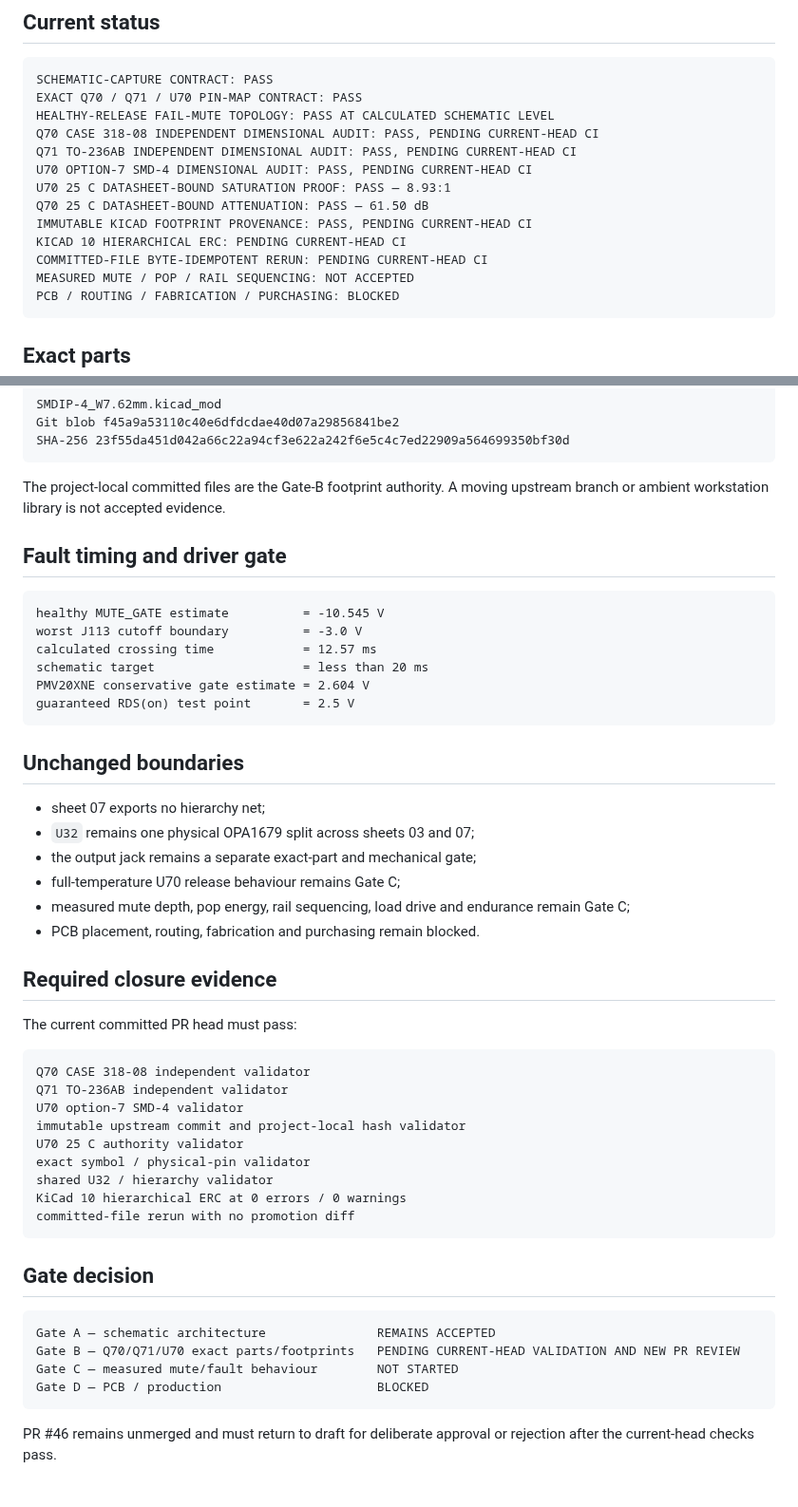
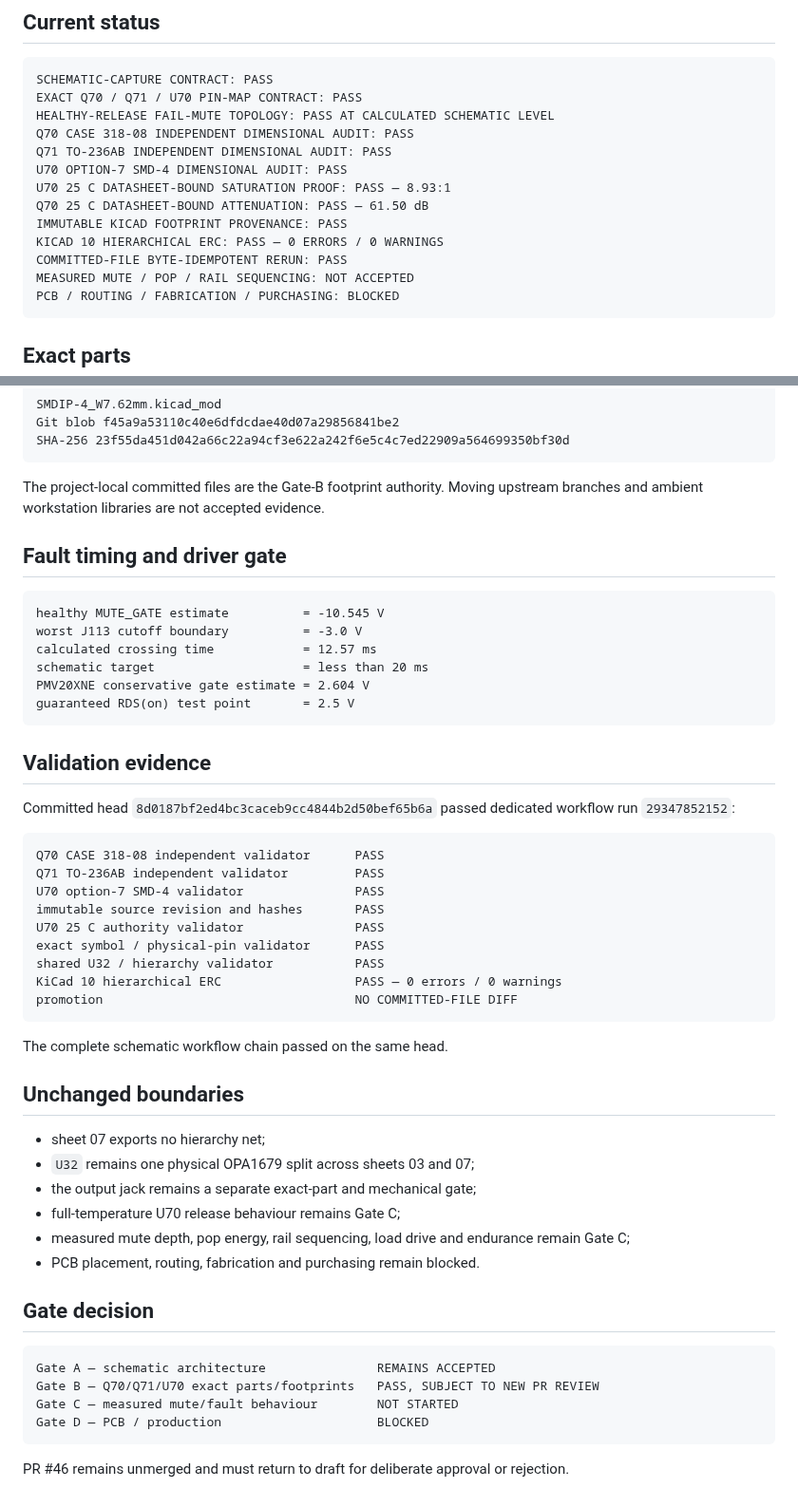
Before and after one commit to armpitpete/merrin-voice-01, a Markdown page: hardware/memory-core-prototype-a/07_OUTPUT_MUTE_PROTECTION_VALIDATION.md, 2 parts joined by grey strips. Shown at 95% size. Rendered like a GitHub page.

Commit message:
Close final sheet-07 Gate-B validation record

````diff
--- a/hardware/memory-core-prototype-a/07_OUTPUT_MUTE_PROTECTION_VALIDATION.md
+++ b/hardware/memory-core-prototype-a/07_OUTPUT_MUTE_PROTECTION_VALIDATION.md
@@ -6,14 +6,14 @@
 SCHEMATIC-CAPTURE CONTRACT: PASS
 EXACT Q70 / Q71 / U70 PIN-MAP CONTRACT: PASS
 HEALTHY-RELEASE FAIL-MUTE TOPOLOGY: PASS AT CALCULATED SCHEMATIC LEVEL
-Q70 CASE 318-08 INDEPENDENT DIMENSIONAL AUDIT: PASS, PENDING CURRENT-HEAD CI
-Q71 TO-236AB INDEPENDENT DIMENSIONAL AUDIT: PASS, PENDING CURRENT-HEAD CI
-U70 OPTION-7 SMD-4 DIMENSIONAL AUDIT: PASS, PENDING CURRENT-HEAD CI
+Q70 CASE 318-08 INDEPENDENT DIMENSIONAL AUDIT: PASS
+Q71 TO-236AB INDEPENDENT DIMENSIONAL AUDIT: PASS
+U70 OPTION-7 SMD-4 DIMENSIONAL AUDIT: PASS
 U70 25 C DATASHEET-BOUND SATURATION PROOF: PASS — 8.93:1
 Q70 25 C DATASHEET-BOUND ATTENUATION: PASS — 61.50 dB
-IMMUTABLE KICAD FOOTPRINT PROVENANCE: PASS, PENDING CURRENT-HEAD CI
-KICAD 10 HIERARCHICAL ERC: PENDING CURRENT-HEAD CI
-COMMITTED-FILE BYTE-IDEMPOTENT RERUN: PENDING CURRENT-HEAD CI
+IMMUTABLE KICAD FOOTPRINT PROVENANCE: PASS
+KICAD 10 HIERARCHICAL ERC: PASS — 0 ERRORS / 0 WARNINGS
+COMMITTED-FILE BYTE-IDEMPOTENT RERUN: PASS
 MEASURED MUTE / POP / RAIL SEQUENCING: NOT ACCEPTED
 PCB / ROUTING / FABRICATION / PURCHASING: BLOCKED
 ```
@@ -103,7 +94,7 @@ Git blob f45a9a53110c40e6dfdcdae40d07a29856841be2
 SHA-256 23f55da451d042a66c22a94cf3e622a242f6e5c4c7ed22909a564699350bf30d
 ```
 
-The project-local committed files are the Gate-B footprint authority. A moving upstream branch or ambient workstation library is not accepted evidence.
+The project-local committed files are the Gate-B footprint authority. Moving upstream branches and ambient workstation libraries are not accepted evidence.
 
 ## Fault timing and driver gate
 
@@ -116,6 +107,24 @@ PMV20XNE conservative gate estimate = 2.604 V
 guaranteed RDS(on) test point       = 2.5 V
 ```
 
+## Validation evidence
+
+Committed head `8d0187bf2ed4bc3caceb9cc4844b2d50bef65b6a` passed dedicated workflow run `29347852152`:
+
+```text
+Q70 CASE 318-08 independent validator      PASS
+Q71 TO-236AB independent validator         PASS
+U70 option-7 SMD-4 validator               PASS
+immutable source revision and hashes       PASS
+U70 25 C authority validator               PASS
+exact symbol / physical-pin validator      PASS
+shared U32 / hierarchy validator           PASS
+KiCad 10 hierarchical ERC                  PASS — 0 errors / 0 warnings
+promotion                                  NO COMMITTED-FILE DIFF
+```
+
+The complete schematic workflow chain passed on the same head.
+
 ## Unchanged boundaries
 
 - sheet 07 exports no hierarchy net;
@@ -125,29 +134,13 @@ guaranteed RDS(on) test point       = 2.5 V
 - measured mute depth, pop energy, rail sequencing, load drive and endurance remain Gate C;
 - PCB placement, routing, fabrication and purchasing remain blocked.
 
-## Required closure evidence
-
-The current committed PR head must pass:
-
-```text
-Q70 CASE 318-08 independent validator
-Q71 TO-236AB independent validator
-U70 option-7 SMD-4 validator
-immutable upstream commit and project-local hash validator
-U70 25 C authority validator
-exact symbol / physical-pin validator
-shared U32 / hierarchy validator
-KiCad 10 hierarchical ERC at 0 errors / 0 warnings
-committed-file rerun with no promotion diff
-```
-
 ## Gate decision
 
 ```text
 Gate A — schematic architecture               REMAINS ACCEPTED
-Gate B — Q70/Q71/U70 exact parts/footprints   PENDING CURRENT-HEAD VALIDATION AND NEW PR REVIEW
+Gate B — Q70/Q71/U70 exact parts/footprints   PASS, SUBJECT TO NEW PR REVIEW
 Gate C — measured mute/fault behaviour        NOT STARTED
 Gate D — PCB / production                     BLOCKED
 ```
 
-PR #46 remains unmerged and must return to draft for deliberate approval or rejection after the current-head checks pass.
+PR #46 remains unmerged and must return to draft for deliberate approval or rejection.
````
Also changed, not shown: other parts of hardware/memory-core-prototype-a/07_OUTPUT_MUTE_PROTECTION_VALIDATION.md (+8 -17 lines).
